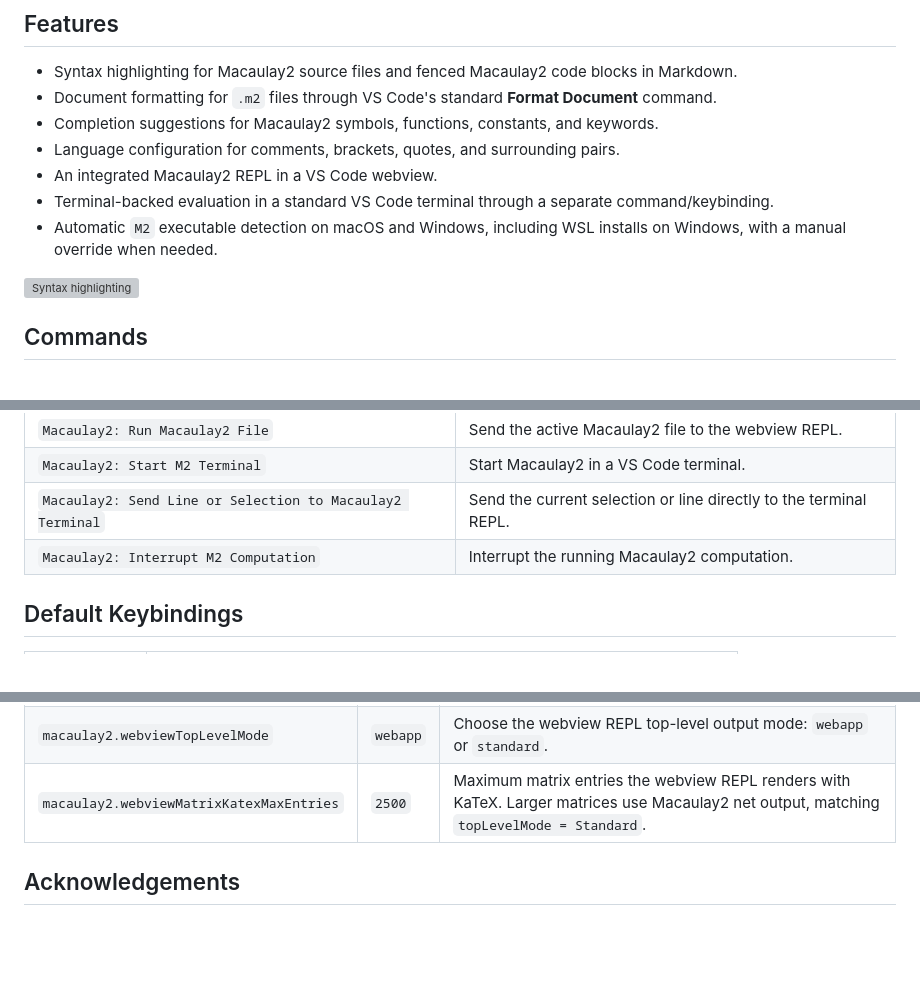
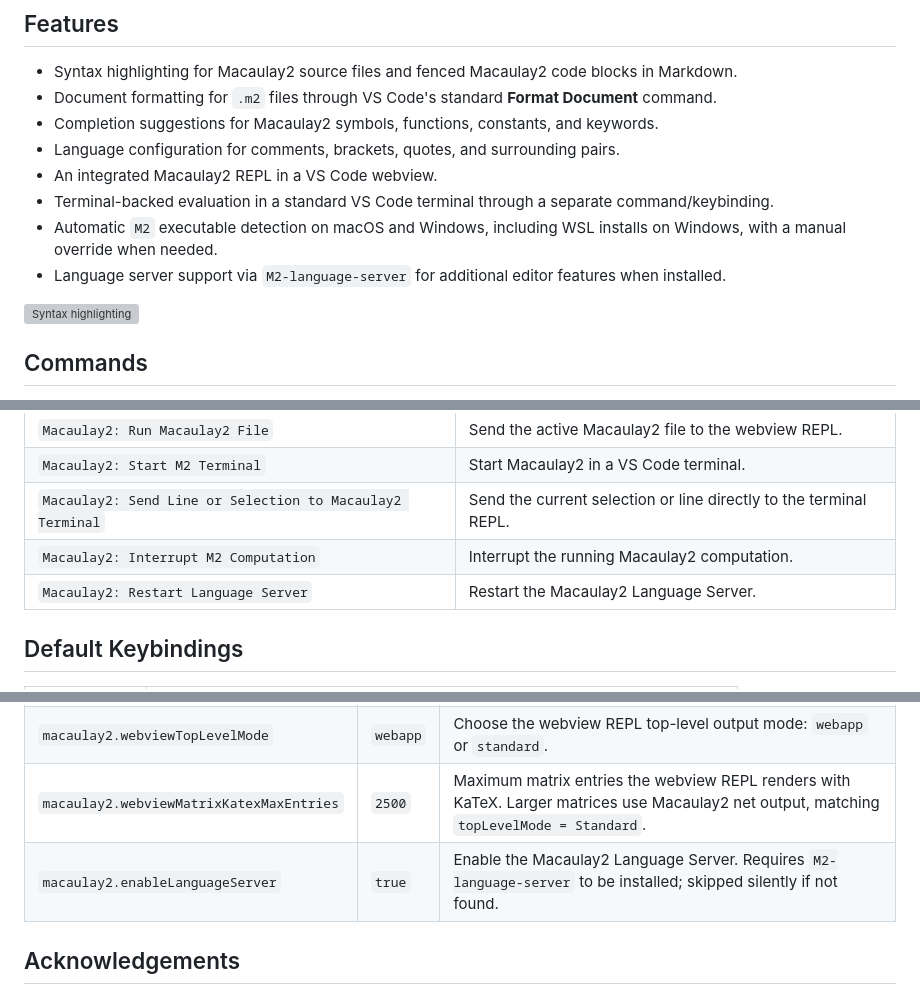
Before and after one commit to coreysharris/vscode-macaulay2, a Markdown page: README.md, 3 parts joined by grey strips. Rendered like a GitHub page; blank space fills up the shorter version; grey boxes are pictures that could not be loaded.

Commit message:
Document language server support in README

```diff
--- a/README.md
+++ b/README.md
@@ -25,6 +25,7 @@ Use `F12` or run **Macaulay2: Start M2 REPL** from the Command Palette to start
 - An integrated Macaulay2 REPL in a VS Code webview.
 - Terminal-backed evaluation in a standard VS Code terminal through a separate command/keybinding.
 - Automatic `M2` executable detection on macOS and Windows, including WSL installs on Windows, with a manual override when needed.
+- Language server support via `M2-language-server` for additional editor features when installed.
 
 ![Syntax highlighting](https://user-images.githubusercontent.com/186528/54696704-990e3480-4b2c-11e9-9376-3106aa64d618.png)
 
@@ -39,6 +40,7 @@ Use `F12` or run **Macaulay2: Start M2 REPL** from the Command Palette to start
 | `Macaulay2: Start M2 Terminal` | Start Macaulay2 in a VS Code terminal. |
 | `Macaulay2: Send Line or Selection to Macaulay2 Terminal` | Send the current selection or line directly to the terminal REPL. |
 | `Macaulay2: Interrupt M2 Computation` | Interrupt the running Macaulay2 computation. |
+| `Macaulay2: Restart Language Server` | Restart the Macaulay2 Language Server. |
 
 ## Default Keybindings
 
@@ -59,6 +61,7 @@ There is no REPL target setting. To send evaluation to the terminal from a keybi
 | `macaulay2.webviewColorTheme` | `vscode` | Choose the webview REPL color theme: `classic`, `light`, `dark`, or `vscode`. |
 | `macaulay2.webviewTopLevelMode` | `webapp` | Choose the webview REPL top-level output mode: `webapp` or `standard`. |
 | `macaulay2.webviewMatrixKatexMaxEntries` | `2500` | Maximum matrix entries the webview REPL renders with KaTeX. Larger matrices use Macaulay2 net output, matching `topLevelMode = Standard`. |
+| `macaulay2.enableLanguageServer` | `true` | Enable the Macaulay2 Language Server. Requires `M2-language-server` to be installed; skipped silently if not found. |
 
 ## Acknowledgements
 
```
